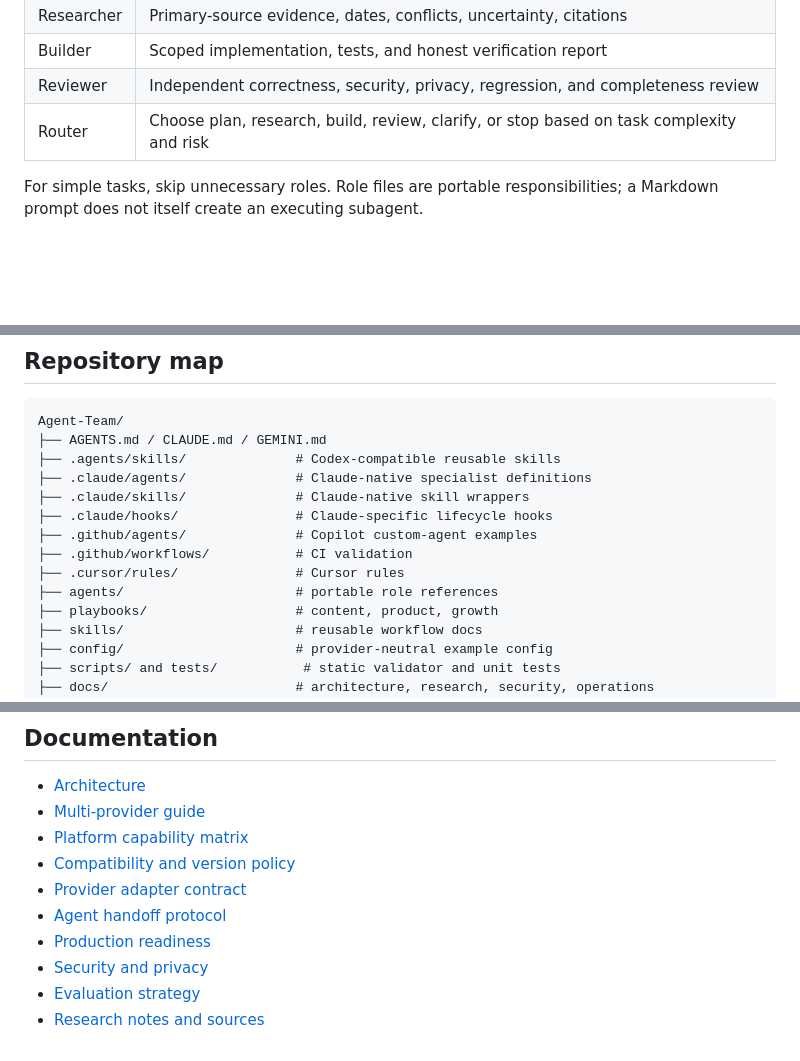
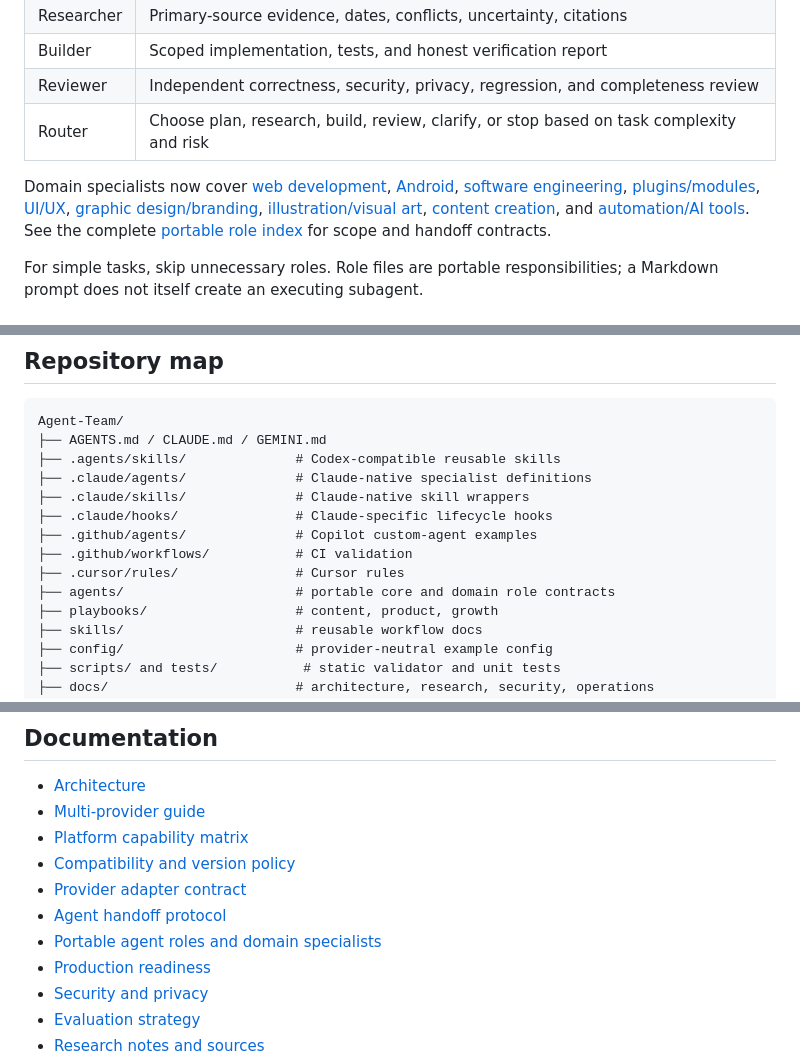
Before and after one commit to squiraldot/Agent-Team, a Markdown page: README.md, 3 parts joined by grey strips. Drawn GitHub-style; blank space fills up the shorter version.

Commit message:
docs: index phase 3 domain specialist roles

```diff
--- a/README.md
+++ b/README.md
@@ -43,6 +43,8 @@ Then:
 | Reviewer | Independent correctness, security, privacy, regression, and completeness review |
 | Router | Choose plan, research, build, review, clarify, or stop based on task complexity and risk |
 
+Domain specialists now cover [web development](agents/web-developer/role.md), [Android](agents/android-developer/role.md), [software engineering](agents/software-developer/role.md), [plugins/modules](agents/plugin-module-developer/role.md), [UI/UX](agents/ui-ux-designer/role.md), [graphic design/branding](agents/graphic-designer-branding/role.md), [illustration/visual art](agents/illustrator-visual-artist/role.md), [content creation](agents/content-creator/role.md), and [automation/AI tools](agents/automation-ai-tools-specialist/role.md). See the complete [portable role index](agents/README.md) for scope and handoff contracts.
+
 For simple tasks, skip unnecessary roles. Role files are portable responsibilities; a Markdown prompt does not itself create an executing subagent.
 
 ## Model routing configuration
@@ -78,7 +80,7 @@ Agent-Team/
 ├── .github/agents/              # Copilot custom-agent examples
 ├── .github/workflows/           # CI validation
 ├── .cursor/rules/               # Cursor rules
-├── agents/                      # portable role references
+├── agents/                      # portable core and domain role contracts
 ├── playbooks/                   # content, product, growth
 ├── skills/                      # reusable workflow docs
 ├── config/                      # provider-neutral example config
@@ -95,6 +97,7 @@ Agent-Team/
 - [Compatibility and version policy](docs/COMPATIBILITY.md)
 - [Provider adapter contract](docs/PROVIDER_ADAPTER.md)
 - [Agent handoff protocol](docs/AGENT_PROTOCOL.md)
+- [Portable agent roles and domain specialists](agents/README.md)
 - [Production readiness](docs/PRODUCTION_READINESS.md)
 - [Security and privacy](docs/SECURITY.md)
 - [Evaluation strategy](docs/EVALUATION.md)
```
